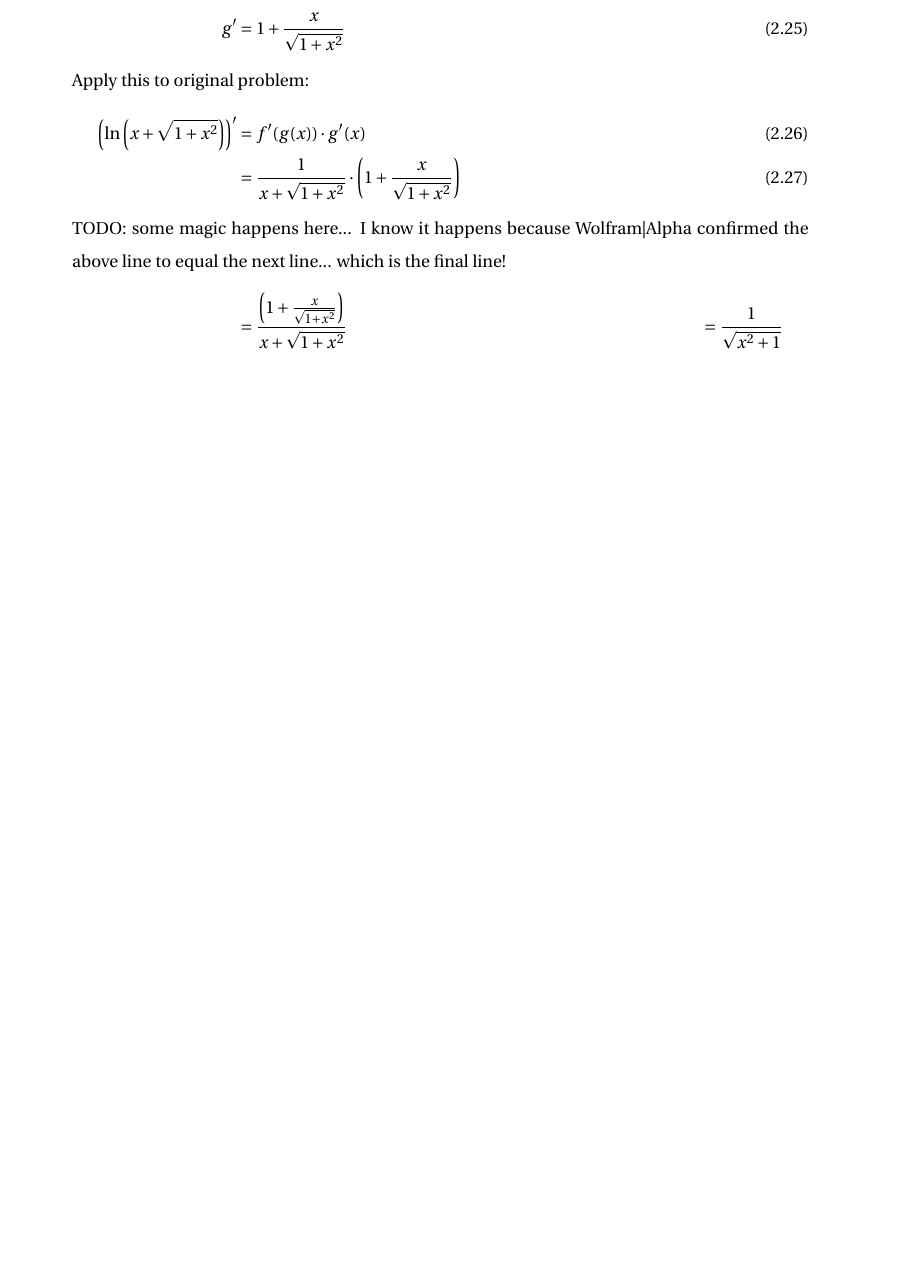
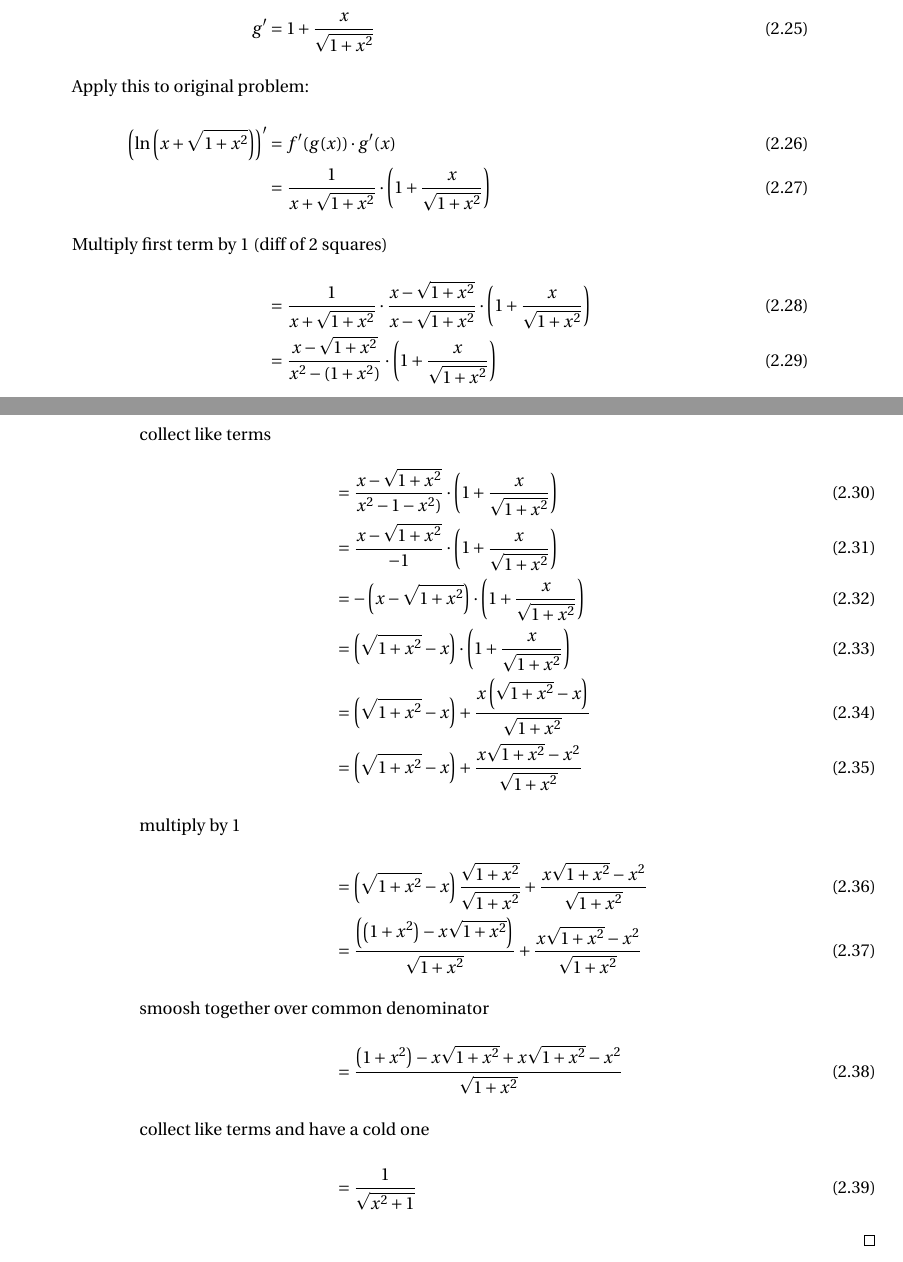
Before and after one commit to carneeki/math135-assignment-2, a LaTeX thesis (MATH135-Assignment-2.tex, which reads solutions/q2/sol.tex): part of page 9 of 20 before the commit and two parts of pages 9 and 10 of 20 after it, the two joined at a grey line, cut so that both start at the same text, the shorter picture padded with empty space. The pictures show the PDF file MATH135-Assignment-2.pdf that the author committed with the source.

Commit message:
finish q2

```diff
--- a/solutions/q2/sol.tex
+++ b/solutions/q2/sol.tex
@@ -87,10 +87,22 @@ LHS = RHS \qedbitches
   \left( \ln\left(x + \sqrt{1+x^2}\right) \right)'
     &= f'(g(x)) \cdot g'(x) \\
     &= \frac{1}{x + \sqrt{1+x^2}} \cdot \left(1 + \frac{x}{\sqrt{1+x^2}}\right) \\
-  \intertext{TODO: some magic happens here... I know it happens because
-  Wolfram|Alpha confirmed the above line to equal the next line... which is the
-  final line!}
-    &= \frac{\left(1+\frac{x}{\sqrt{1+x^2}}\right)}{x+\sqrt{1+x^2}} \\
+  \intertext{Multiply first term by 1 (diff of 2 squares)}
+    &= \frac{1}{x + \sqrt{1+x^2}} \cdot \frac{x-\sqrt{1+x^2}}{x-\sqrt{1+x^2}} \cdot \left(1 + \frac{x}{\sqrt{1+x^2}}\right) \\
+    &= \frac{x - \sqrt{1+x^2}}{x^2 - (1 +x^2)} \cdot \left(1 + \frac{x}{\sqrt{1+x^2}}\right)
+    \intertext{collect like terms}
+    &= \frac{x - \sqrt{1+x^2}}{x^2 - 1 -x^2)} \cdot \left(1 + \frac{x}{\sqrt{1+x^2}}\right) \\
+    &= \frac{x - \sqrt{1+x^2}}{-1} \cdot \left(1 + \frac{x}{\sqrt{1+x^2}}\right) \\
+    &= -\left(x - \sqrt{1+x^2}\right) \cdot \left(1 + \frac{x}{\sqrt{1+x^2}}\right) \\
+    &= \left(\sqrt{1+x^2}-x\right) \cdot \left(1 + \frac{x}{\sqrt{1+x^2}}\right) \\
+    &= \left(\sqrt{1+x^2}-x\right) + \frac{x\left(\sqrt{1+x^2}-x\right)}{\sqrt{1+x^2}} \\
+    &= \left(\sqrt{1+x^2}-x\right) + \frac{x\sqrt{1+x^2}-x^2}{\sqrt{1+x^2}}
+    \intertext{multiply by 1}
+    &= \left(\sqrt{1+x^2}-x\right)\frac{\sqrt{1+x^2}}{\sqrt{1+x^2}} + \frac{x\sqrt{1+x^2}-x^2}{\sqrt{1+x^2}} \\
+    &= \frac{\left(\left(1+x^2\right)-x\sqrt{1+x^2}\right)}{\sqrt{1+x^2}} + \frac{x\sqrt{1+x^2}-x^2}{\sqrt{1+x^2}} \\
+    \intertext{smoosh together over common denominator}
+    &= \frac{\left(1+x^2\right)-x\sqrt{1+x^2} + x\sqrt{1+x^2}-x^2}{\sqrt{1+x^2}} \\
+    \intertext{collect like terms and have a cold one}
     &= \frac{1}{\sqrt{x^2+1}}
 \end{align}\qedbitches
 \end{enumerate}
```
Also changed, not shown: MATH135-Assignment-2.pdf, out/MATH135-Assignment-2.pdf.
